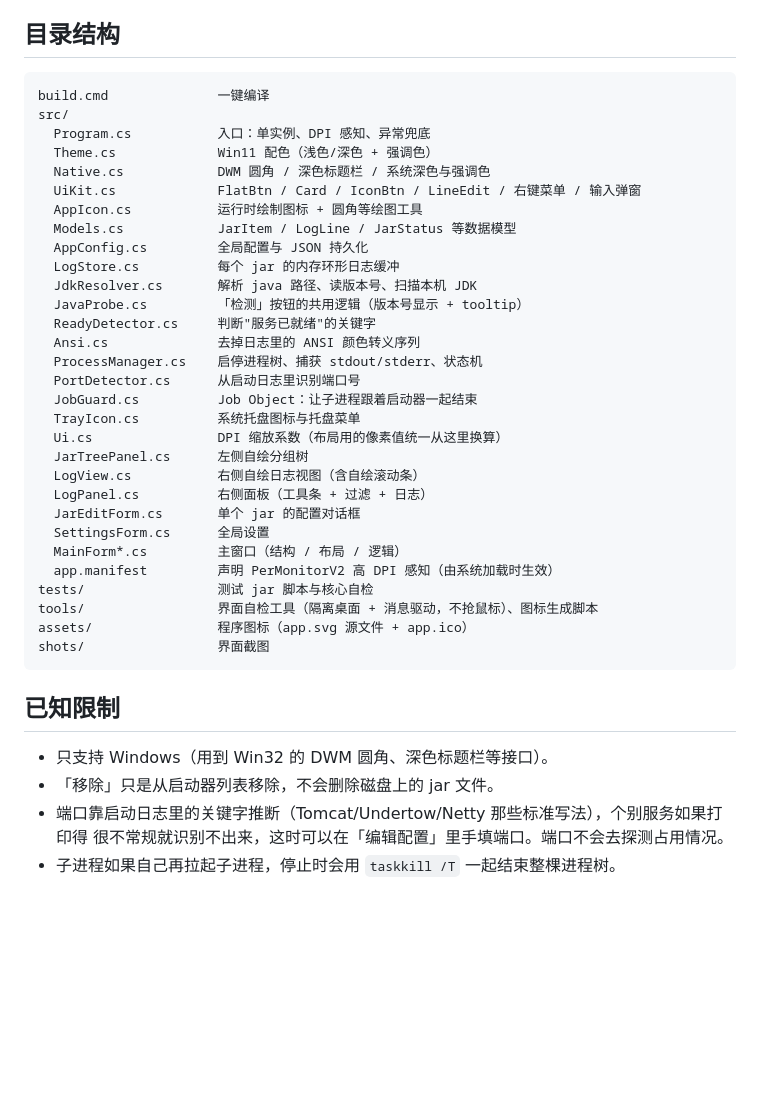
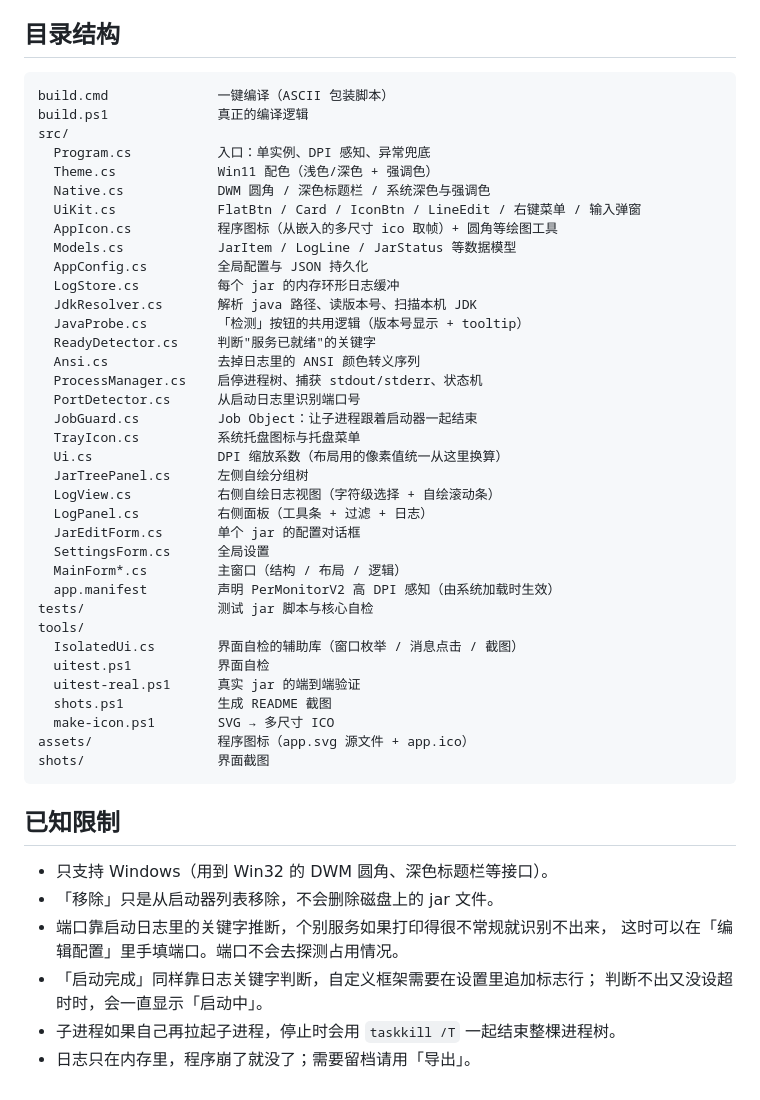
Before and after one commit to yc-2018/JarStart, a Markdown page: README.md, the part around one of its changes. Rendered like a GitHub page; blank space fills up the shorter version.

````diff
--- a/README.md
+++ b/README.md
@@ -164,13 +177,14 @@ powershell -File tools\uitest.ps1   :: 跑一遍界面自检（窗口在屏幕
 ## 目录结构
 
 ```
-build.cmd              一键编译
+build.cmd              一键编译（ASCII 包装脚本）
+build.ps1              真正的编译逻辑
 src/
   Program.cs           入口：单实例、DPI 感知、异常兜底
   Theme.cs             Win11 配色（浅色/深色 + 强调色）
   Native.cs            DWM 圆角 / 深色标题栏 / 系统深色与强调色
   UiKit.cs             FlatBtn / Card / IconBtn / LineEdit / 右键菜单 / 输入弹窗
-  AppIcon.cs           运行时绘制图标 + 圆角等绘图工具
+  AppIcon.cs           程序图标（从嵌入的多尺寸 ico 取帧）+ 圆角等绘图工具
   Models.cs            JarItem / LogLine / JarStatus 等数据模型
   AppConfig.cs         全局配置与 JSON 持久化
   LogStore.cs          每个 jar 的内存环形日志缓冲
@@ -184,14 +198,19 @@ src/
   TrayIcon.cs          系统托盘图标与托盘菜单
   Ui.cs                DPI 缩放系数（布局用的像素值统一从这里换算）
   JarTreePanel.cs      左侧自绘分组树
-  LogView.cs           右侧自绘日志视图（含自绘滚动条）
+  LogView.cs           右侧自绘日志视图（字符级选择 + 自绘滚动条）
   LogPanel.cs          右侧面板（工具条 + 过滤 + 日志）
   JarEditForm.cs       单个 jar 的配置对话框
   SettingsForm.cs      全局设置
   MainForm*.cs         主窗口（结构 / 布局 / 逻辑）
   app.manifest         声明 PerMonitorV2 高 DPI 感知（由系统加载时生效）
 tests/                 测试 jar 脚本与核心自检
-tools/                 界面自检工具（隔离桌面 + 消息驱动，不抢鼠标）、图标生成脚本
+tools/
+  IsolatedUi.cs        界面自检的辅助库（窗口枚举 / 消息点击 / 截图）
+  uitest.ps1           界面自检
+  uitest-real.ps1      真实 jar 的端到端验证
+  shots.ps1            生成 README 截图
+  make-icon.ps1        SVG → 多尺寸 ICO
 assets/                程序图标（app.svg 源文件 + app.ico）
 shots/                 界面截图
 ```
@@ -200,6 +219,9 @@ shots/                 界面截图
 
 - 只支持 Windows（用到 Win32 的 DWM 圆角、深色标题栏等接口）。
 - 「移除」只是从启动器列表移除，不会删除磁盘上的 jar 文件。
-- 端口靠启动日志里的关键字推断（Tomcat/Undertow/Netty 那些标准写法），个别服务如果打印得
-  很不常规就识别不出来，这时可以在「编辑配置」里手填端口。端口不会去探测占用情况。
+- 端口靠启动日志里的关键字推断，个别服务如果打印得很不常规就识别不出来，
+  这时可以在「编辑配置」里手填端口。端口不会去探测占用情况。
+- 「启动完成」同样靠日志关键字判断，自定义框架需要在设置里追加标志行；
+  判断不出又没设超时时，会一直显示「启动中」。
 - 子进程如果自己再拉起子进程，停止时会用 `taskkill /T` 一起结束整棵进程树。
+- 日志只在内存里，程序崩了就没了；需要留档请用「导出」。
````
Also changed, not shown: other parts of README.md (+48 -35 lines), shots/30-light.png, shots/31-dark.png, shots/81-isolated-run.png, shots/93-scroll-before.png, shots/94-scroll-after.png, 9 other files.
